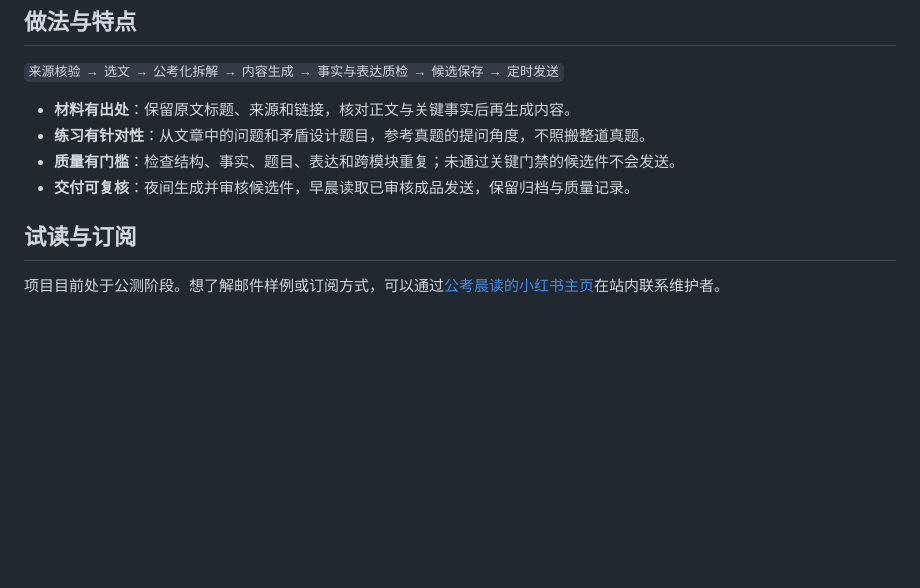
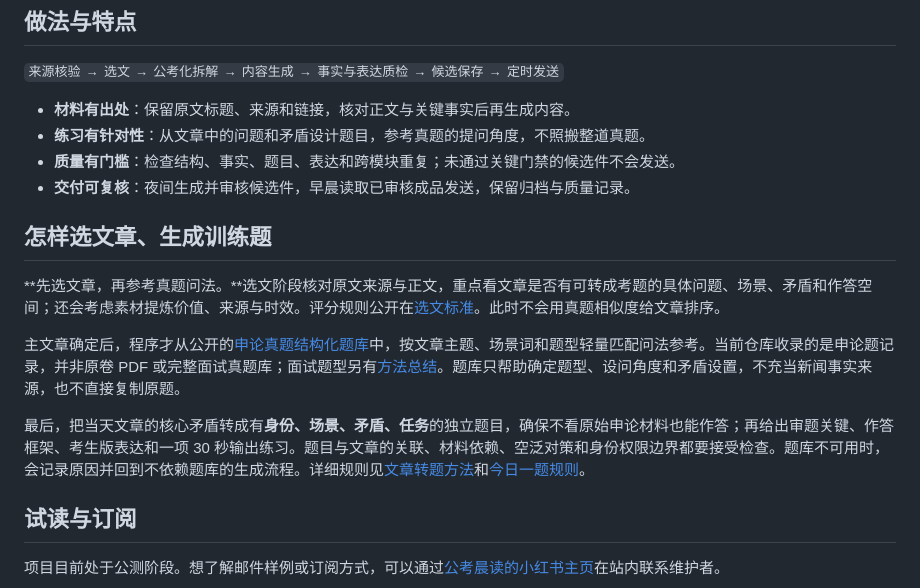
Before and after one commit to Ervebreak/gongkao-daily-mail, a Markdown page: README.md, the part around the change. Drawn GitHub-style; blank space fills up the shorter version.

Commit message:
docs: explain article selection and question-bank boundaries

```diff
--- a/README.md
+++ b/README.md
@@ -29,6 +29,14 @@
 - **练习有针对性**：从文章中的问题和矛盾设计题目，参考真题的提问角度，不照搬整道真题。
 - **质量有门槛**：检查结构、事实、题目、表达和跨模块重复；未通过关键门禁的候选件不会发送。
 - **交付可复核**：夜间生成并审核候选件，早晨读取已审核成品发送，保留归档与质量记录。
+
+## 怎样选文章、生成训练题
+
+**先选文章，再参考真题问法。**选文阶段核对原文来源与正文，重点看文章是否有可转成考题的具体问题、场景、矛盾和作答空间；还会考虑素材提炼价值、来源与时效。评分规则公开在[选文标准](content_harness/article_selection_prompt.md)。此时不会用真题相似度给文章排序。
+
+主文章确定后，程序才从公开的[申论真题结构化题库](data/question_bank/shenlun_question_bank_v3_a.csv)中，按文章主题、场景词和题型轻量匹配问法参考。当前仓库收录的是申论题记录，并非原卷 PDF 或完整面试真题库；面试题型另有[方法总结](knowledge/exam_patterns/interview_patterns.md)。题库只帮助确定题型、设问角度和矛盾设置，不充当新闻事实来源，也不直接复制原题。
+
+最后，把当天文章的核心矛盾转成有**身份、场景、矛盾、任务**的独立题目，确保不看原始申论材料也能作答；再给出审题关键、作答框架、考生版表达和一项 30 秒输出练习。题目与文章的关联、材料依赖、空泛对策和身份权限边界都要接受检查。题库不可用时，会记录原因并回到不依赖题库的生成流程。详细规则见[文章转题方法](knowledge/exam_patterns/article_to_question.md)和[今日一题规则](knowledge/content_insights/daily_question_rules.md)。
 
 ## 试读与订阅
 
```
